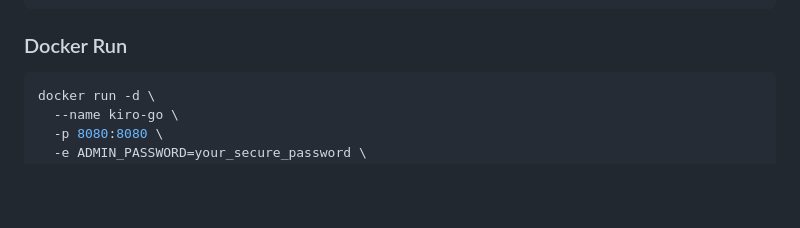
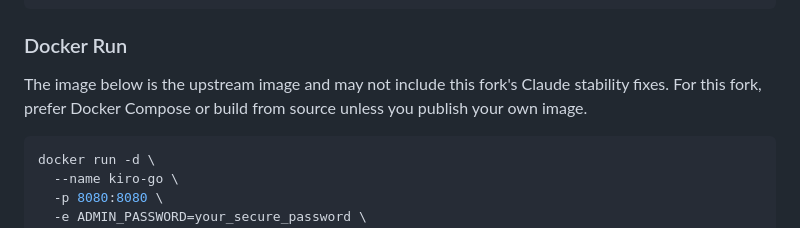
Before and after one commit to dgy-github/Kiro-Go-Claude, a Markdown page: README.md, the part around the change. Rendered like a GitHub page; blank space fills up the shorter version.

````diff
--- a/README.md
+++ b/README.md
@@ -47,6 +47,9 @@ docker-compose up -d
 ```
 
 ### Docker Run
+
+The image below is the upstream image and may not include this fork's Claude stability fixes.
+For this fork, prefer Docker Compose or build from source unless you publish your own image.
 
 ```bash
 docker run -d \
````
Also changed, not shown: README_CN.md (+3 -0 lines).
